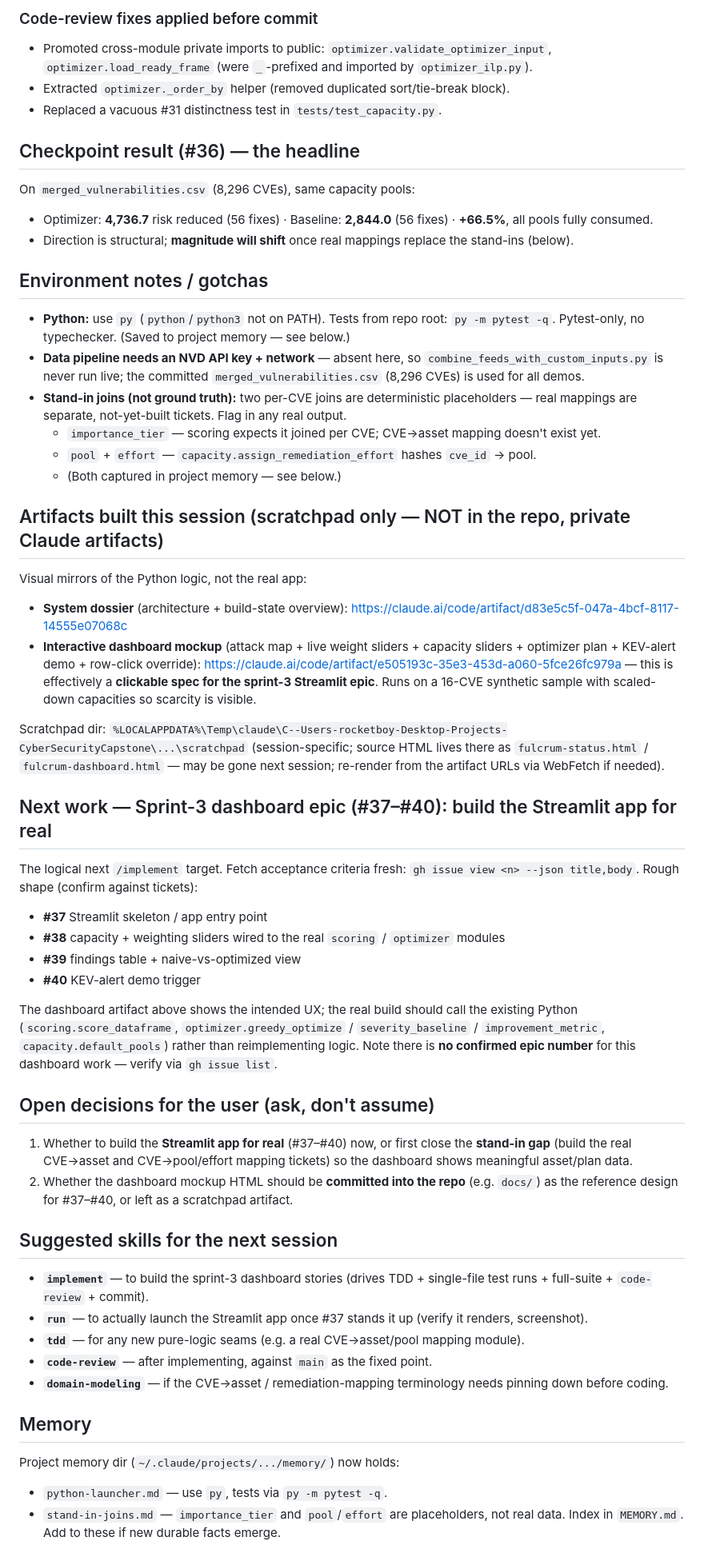
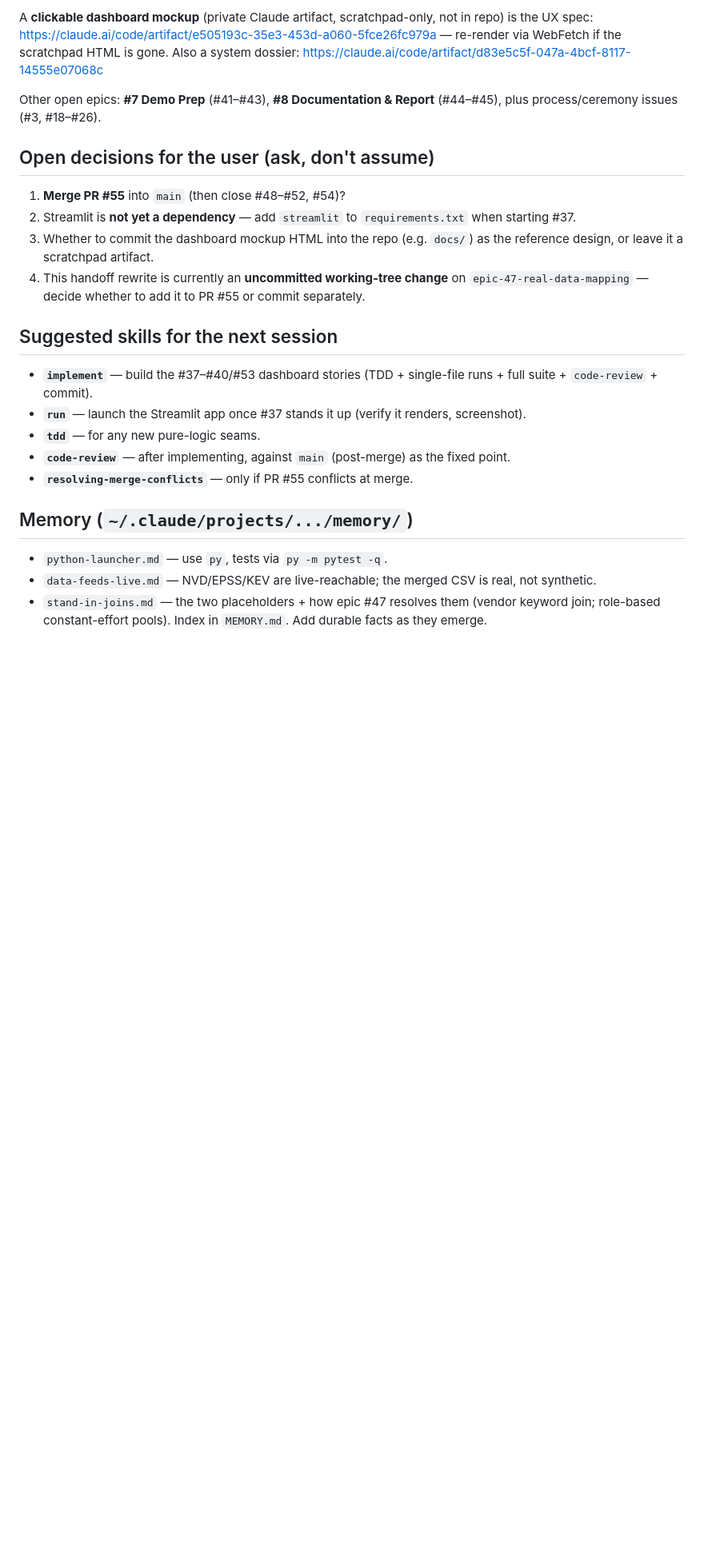
Before and after one commit to isaactimmer/CyberSecurityCapstone, a Markdown page: handoff-cybersec-capstone.md, the part around one of its changes. Shown at 80% size. Drawn GitHub-style; blank space fills up the shorter version.

Commit message:
Update handoff to reflect epic #47 (real data) + PR #55 state
Co-Authored-By: Claude Opus 4.8 <noreply@anthropic.com>

```diff
--- a/handoff-cybersec-capstone.md
+++ b/handoff-cybersec-capstone.md
@@ -28,51 +44,23 @@ Effort is **constant within each pool** (`capacity.DEFAULT_POOL_EFFORT`). This i
 
-### Code-review fixes applied before commit
-- Promoted cross-module private imports to public: `optimizer.validate_optimizer_input`, `optimizer.load_ready_frame` (were `_`-prefixed and imported by `optimizer_ilp.py`).
-- Extracted `optimizer._order_by` helper (removed duplicated sort/tie-break block).
-- Replaced a vacuous #31 distinctness test in `tests/test_capacity.py`.
+A **clickable dashboard mockup** (private Claude artifact, scratchpad-only, not in repo) is the UX spec: https://claude.ai/code/artifact/e505193c-35e3-453d-a060-5fce26fc979a — re-render via WebFetch if the scratchpad HTML is gone. Also a system dossier: https://claude.ai/code/artifact/d83e5c5f-047a-4bcf-8117-14555e07068c
 
-## Checkpoint result (#36) — the headline
-On `merged_vulnerabilities.csv` (8,296 CVEs), same capacity pools:
-- Optimizer: **4,736.7** risk reduced (56 fixes) · Baseline: **2,844.0** (56 fixes) · **+66.5%**, all pools fully consumed.
-- Direction is structural; **magnitude will shift** once real mappings replace the stand-ins (below).
-
-## Environment notes / gotchas
-- **Python:** use `py` (`python`/`python3` not on PATH). Tests from repo root: `py -m pytest -q`. Pytest-only, no typechecker. (Saved to project memory — see below.)
-- **Data pipeline needs an NVD API key + network** — absent here, so `combine_feeds_with_custom_inputs.py` is never run live; the committed `merged_vulnerabilities.csv` (8,296 CVEs) is used for all demos.
-- **Stand-in joins (not ground truth):** two per-CVE joins are deterministic placeholders — real mappings are separate, not-yet-built tickets. Flag in any real output.
-  - `importance_tier` — scoring expects it joined per CVE; CVE→asset mapping doesn't exist yet.
-  - `pool` + `effort` — `capacity.assign_remediation_effort` hashes `cve_id` → pool.
-  - (Both captured in project memory — see below.)
-
-## Artifacts built this session (scratchpad only — NOT in the repo, private Claude artifacts)
-Visual mirrors of the Python logic, not the real app:
-- **System dossier** (architecture + build-state overview): https://claude.ai/code/artifact/d83e5c5f-047a-4bcf-8117-14555e07068c
-- **Interactive dashboard mockup** (attack map + live weight sliders + capacity sliders + optimizer plan + KEV-alert demo + row-click override): https://claude.ai/code/artifact/e505193c-35e3-453d-a060-5fce26fc979a — this is effectively a **clickable spec for the sprint-3 Streamlit epic**. Runs on a 16-CVE synthetic sample with scaled-down capacities so scarcity is visible.
-
-Scratchpad dir: `%LOCALAPPDATA%\Temp\claude\C--Users-rocketboy-Desktop-Projects-CyberSecurityCapstone\...\scratchpad` (session-specific; source HTML lives there as `fulcrum-status.html` / `fulcrum-dashboard.html` — may be gone next session; re-render from the artifact URLs via WebFetch if needed).
-
-## Next work — Sprint-3 dashboard epic (#37–#40): build the Streamlit app for real
-The logical next `/implement` target. Fetch acceptance criteria fresh: `gh issue view <n> --json title,body`. Rough shape (confirm against tickets):
-- **#37** Streamlit skeleton / app entry point
-- **#38** capacity + weighting sliders wired to the real `scoring` / `optimizer` modules
-- **#39** findings table + naive-vs-optimized view
-- **#40** KEV-alert demo trigger
-
-The dashboard artifact above shows the intended UX; the real build should call the existing Python (`scoring.score_dataframe`, `optimizer.greedy_optimize` / `severity_baseline` / `improvement_metric`, `capacity.default_pools`) rather than reimplementing logic. Note there is **no confirmed epic number** for this dashboard work — verify via `gh issue list`.
+Other open epics: **#7 Demo Prep** (#41–#43), **#8 Documentation & Report** (#44–#45), plus process/ceremony issues (#3, #18–#26).
 
 ## Open decisions for the user (ask, don't assume)
-1. Whether to build the **Streamlit app for real** (#37–#40) now, or first close the **stand-in gap** (build the real CVE→asset and CVE→pool/effort mapping tickets) so the dashboard shows meaningful asset/plan data.
-2. Whether the dashboard mockup HTML should be **committed into the repo** (e.g. `docs/`) as the reference design for #37–#40, or left as a scratchpad artifact.
+1. **Merge PR #55** into `main` (then close #48–#52, #54)?
+2. Streamlit is **not yet a dependency** — add `streamlit` to `requirements.txt` when starting #37.
+3. Whether to commit the dashboard mockup HTML into the repo (e.g. `docs/`) as the reference design, or leave it a scratchpad artifact.
+4. This handoff rewrite is currently an **uncommitted working-tree change** on `epic-47-real-data-mapping` — decide whether to add it to PR #55 or commit separately.
 
 ## Suggested skills for the next session
-- **`implement`** — to build the sprint-3 dashboard stories (drives TDD + single-file test runs + full-suite + `code-review` + commit).
-- **`run`** — to actually launch the Streamlit app once #37 stands it up (verify it renders, screenshot).
-- **`tdd`** — for any new pure-logic seams (e.g. a real CVE→asset/pool mapping module).
-- **`code-review`** — after implementing, against `main` as the fixed point.
-- **`domain-modeling`** — if the CVE→asset / remediation-mapping terminology needs pinning down before coding.
+- **`implement`** — build the #37–#40/#53 dashboard stories (TDD + single-file runs + full suite + `code-review` + commit).
+- **`run`** — launch the Streamlit app once #37 stands it up (verify it renders, screenshot).
+- **`tdd`** — for any new pure-logic seams.
+- **`code-review`** — after implementing, against `main` (post-merge) as the fixed point.
+- **`resolving-merge-conflicts`** — only if PR #55 conflicts at merge.
 
-## Memory
-Project memory dir (`~/.claude/projects/.../memory/`) now holds:
+## Memory (`~/.claude/projects/.../memory/`)
 - `python-launcher.md` — use `py`, tests via `py -m pytest -q`.
-- `stand-in-joins.md` — `importance_tier` and `pool`/`effort` are placeholders, not real data.
-Index in `MEMORY.md`. Add to these if new durable facts emerge.
+- `data-feeds-live.md` — NVD/EPSS/KEV are live-reachable; the merged CSV is real, not synthetic.
+- `stand-in-joins.md` — the two placeholders + how epic #47 resolves them (vendor keyword join; role-based constant-effort pools).
+Index in `MEMORY.md`. Add durable facts as they emerge.
```
Also changed, not shown: other parts of handoff-cybersec-capstone.md (+31 -15 lines).
